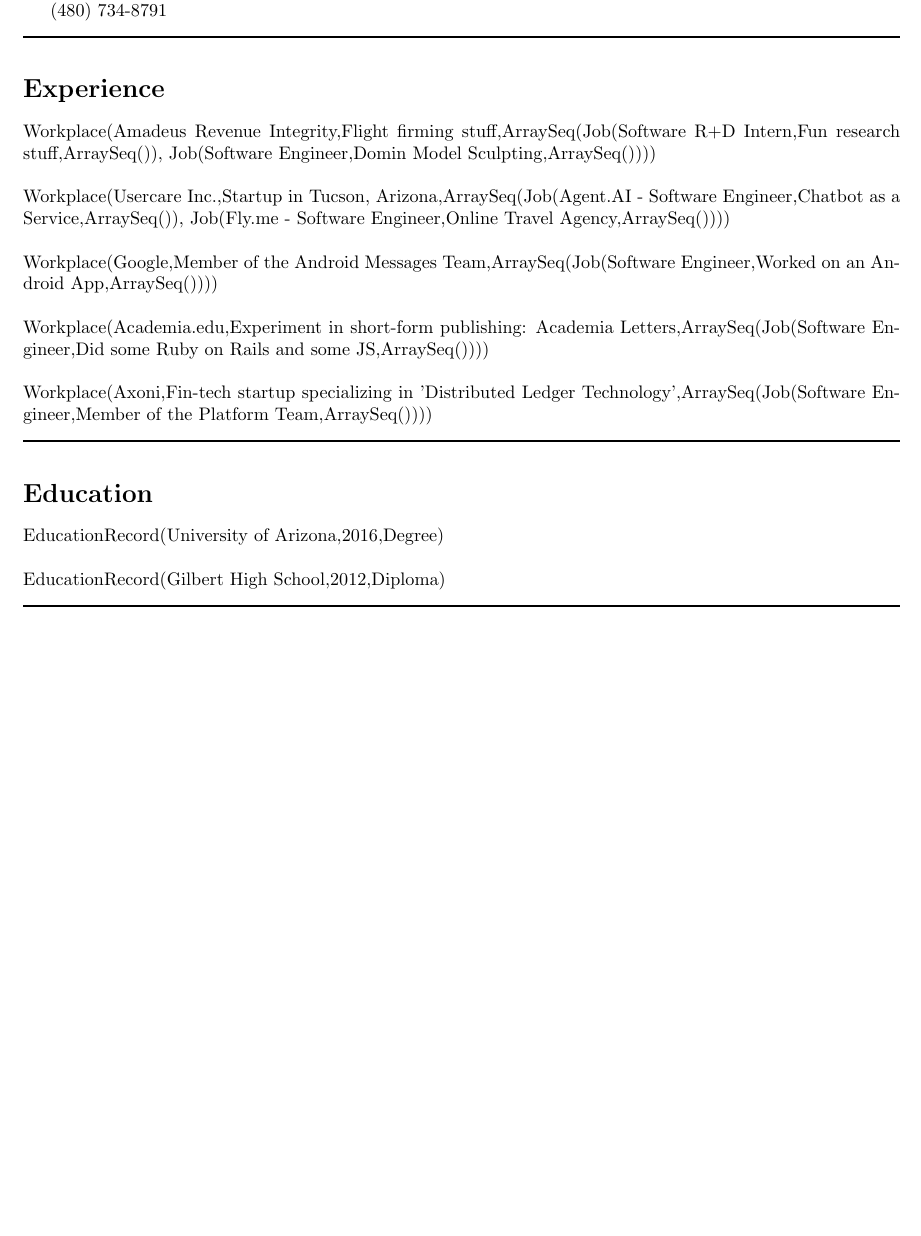
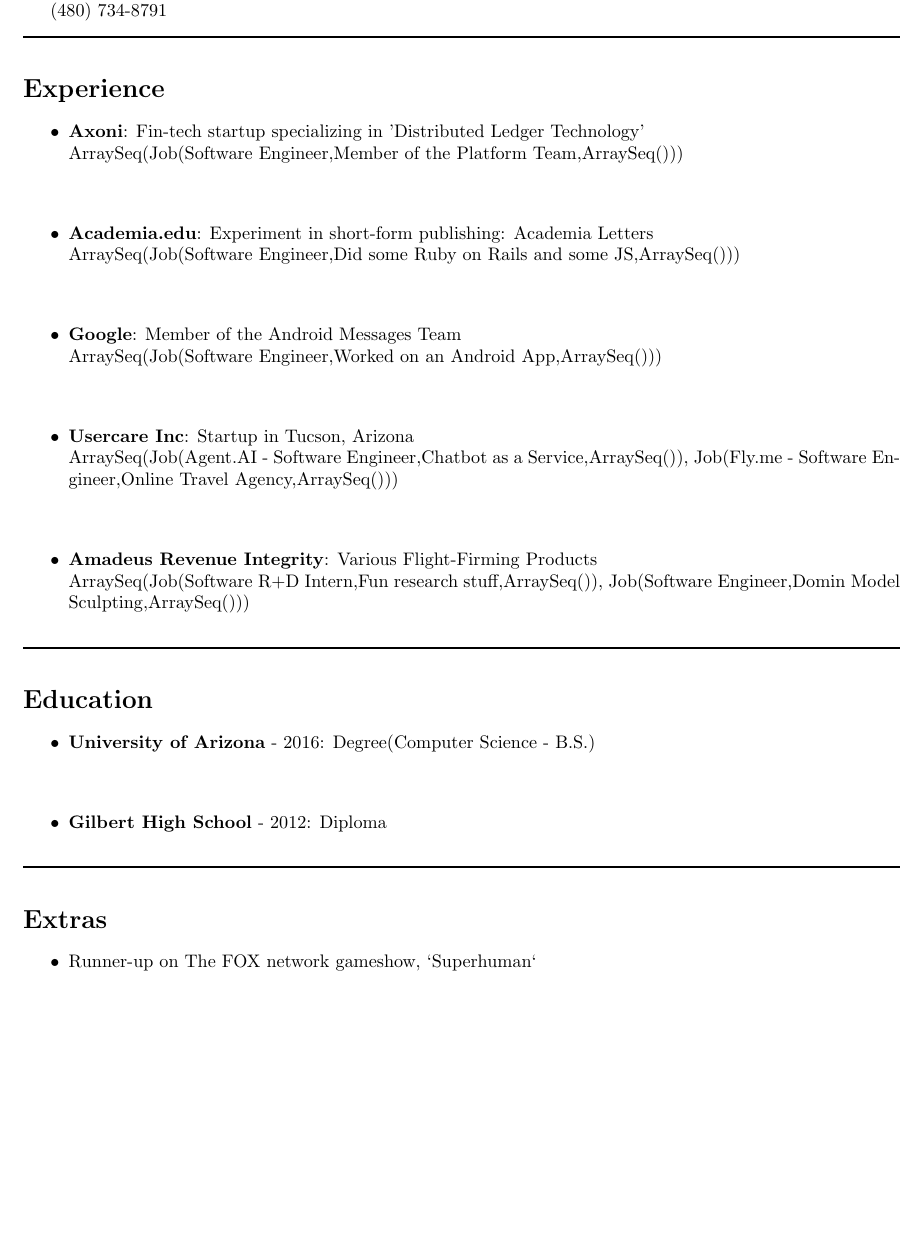
Before and after one commit to kadenjtaylor/resumaker, a LaTeX CV (latex/resume.tex): part of the page, cut so that both start at the same text, the shorter picture padded with empty space. Compiled offline with pdfLaTeX.

Commit message:
More formatting, bulletpoints

```diff
--- a/latex/resume.tex
+++ b/latex/resume.tex
@@ -1,4 +1,6 @@
 \documentclass{article}
+
+\pagestyle{empty}
 
 \usepackage{geometry}
 
@@ -26,24 +28,28 @@
 
 \section*{Experience}
 
-Workplace(Amadeus Revenue Integrity,Flight firming stuff,ArraySeq(Job(Software R+D Intern,Fun research stuff,ArraySeq()), Job(Software Engineer,Domin Model Sculpting,ArraySeq())))\newline
+\begin{itemize}\item \textbf{Axoni}: Fin-tech startup specializing in 'Distributed Ledger Technology' \newline ArraySeq(Job(Software Engineer,Member of the Platform Team,ArraySeq()))
 \newline
-Workplace(Usercare Inc.,Startup in Tucson, Arizona,ArraySeq(Job(Agent.AI - Software Engineer,Chatbot as a Service,ArraySeq()), Job(Fly.me - Software Engineer,Online Travel Agency,ArraySeq())))\newline
+\newline\item \textbf{Academia.edu}: Experiment in short-form publishing: Academia Letters \newline ArraySeq(Job(Software Engineer,Did some Ruby on Rails and some JS,ArraySeq()))
 \newline
-Workplace(Google,Member of the Android Messages Team,ArraySeq(Job(Software Engineer,Worked on an Android App,ArraySeq())))\newline
+\newline\item \textbf{Google}: Member of the Android Messages Team \newline ArraySeq(Job(Software Engineer,Worked on an Android App,ArraySeq()))
 \newline
-Workplace(Academia.edu,Experiment in short-form publishing: Academia Letters,ArraySeq(Job(Software Engineer,Did some Ruby on Rails and some JS,ArraySeq())))\newline
+\newline\item \textbf{Usercare Inc}: Startup in Tucson, Arizona \newline ArraySeq(Job(Agent.AI - Software Engineer,Chatbot as a Service,ArraySeq()), Job(Fly.me - Software Engineer,Online Travel Agency,ArraySeq()))
 \newline
-Workplace(Axoni,Fin-tech startup specializing in 'Distributed Ledger Technology',ArraySeq(Job(Software Engineer,Member of the Platform Team,ArraySeq())))
+\newline\item \textbf{Amadeus Revenue Integrity}: Various Flight-Firming Products \newline ArraySeq(Job(Software R+D Intern,Fun research stuff,ArraySeq()), Job(Software Engineer,Domin Model Sculpting,ArraySeq()))\end{itemize}
 
 \noindent\rule{\linewidth}{1pt}
 
 \section*{Education}
 
-EducationRecord(University of Arizona,2016,Degree)\newline
+\begin{itemize}\item \textbf{University of Arizona} - 2016: Degree(Computer Science - B.S.)\newline
 \newline
-EducationRecord(Gilbert High School,2012,Diploma)
+\item \textbf{Gilbert High School} - 2012: Diploma\end{itemize}
 
 \noindent\rule{\linewidth}{1pt}
 
+\section*{Extras}
+
+\begin{itemize}\item Runner-up on The FOX network gameshow, `Superhuman`\end{itemize}
+
 \end{document}
```
Also changed, not shown: latex/resume.pdf, 3 other files.
